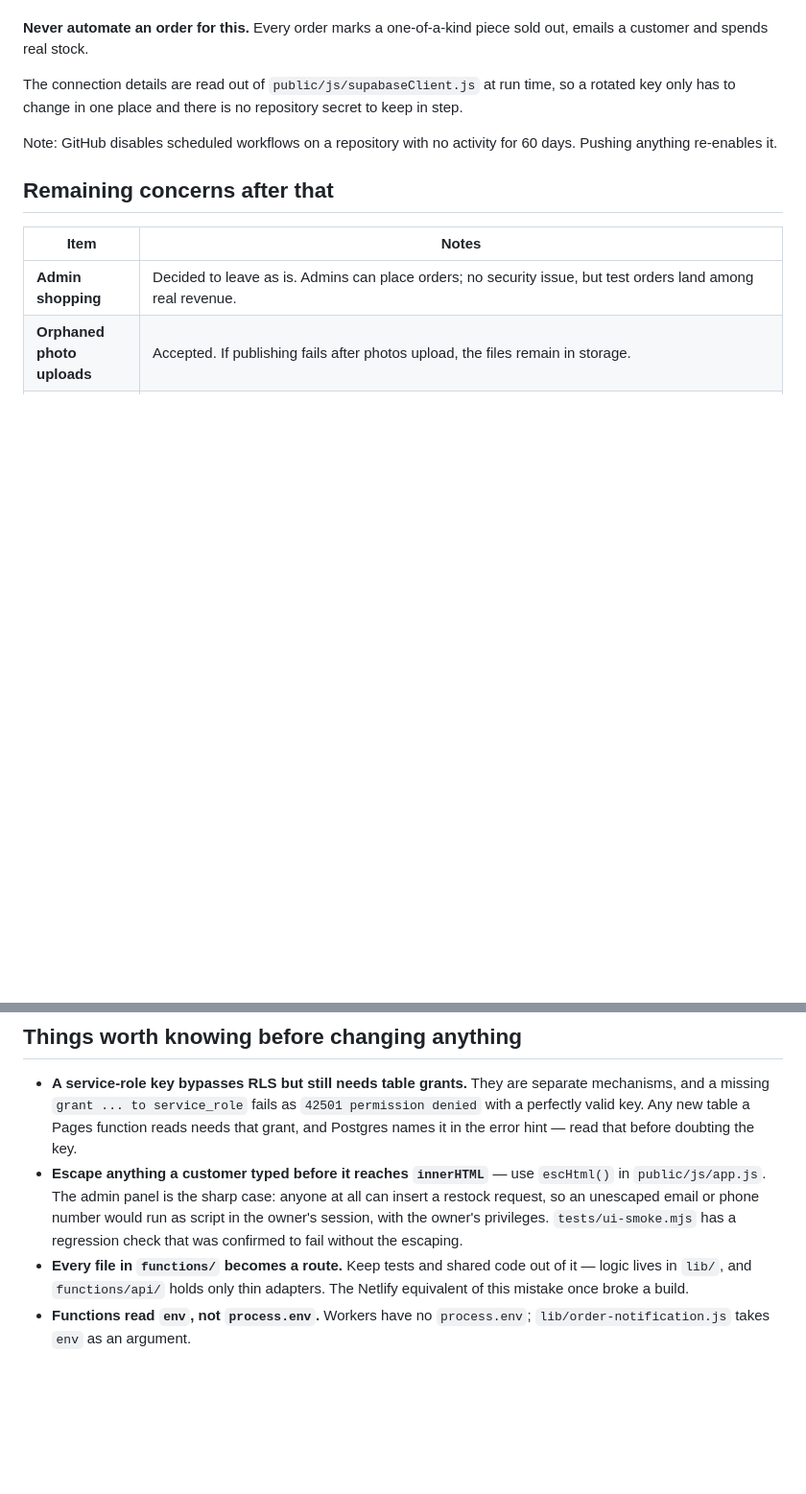
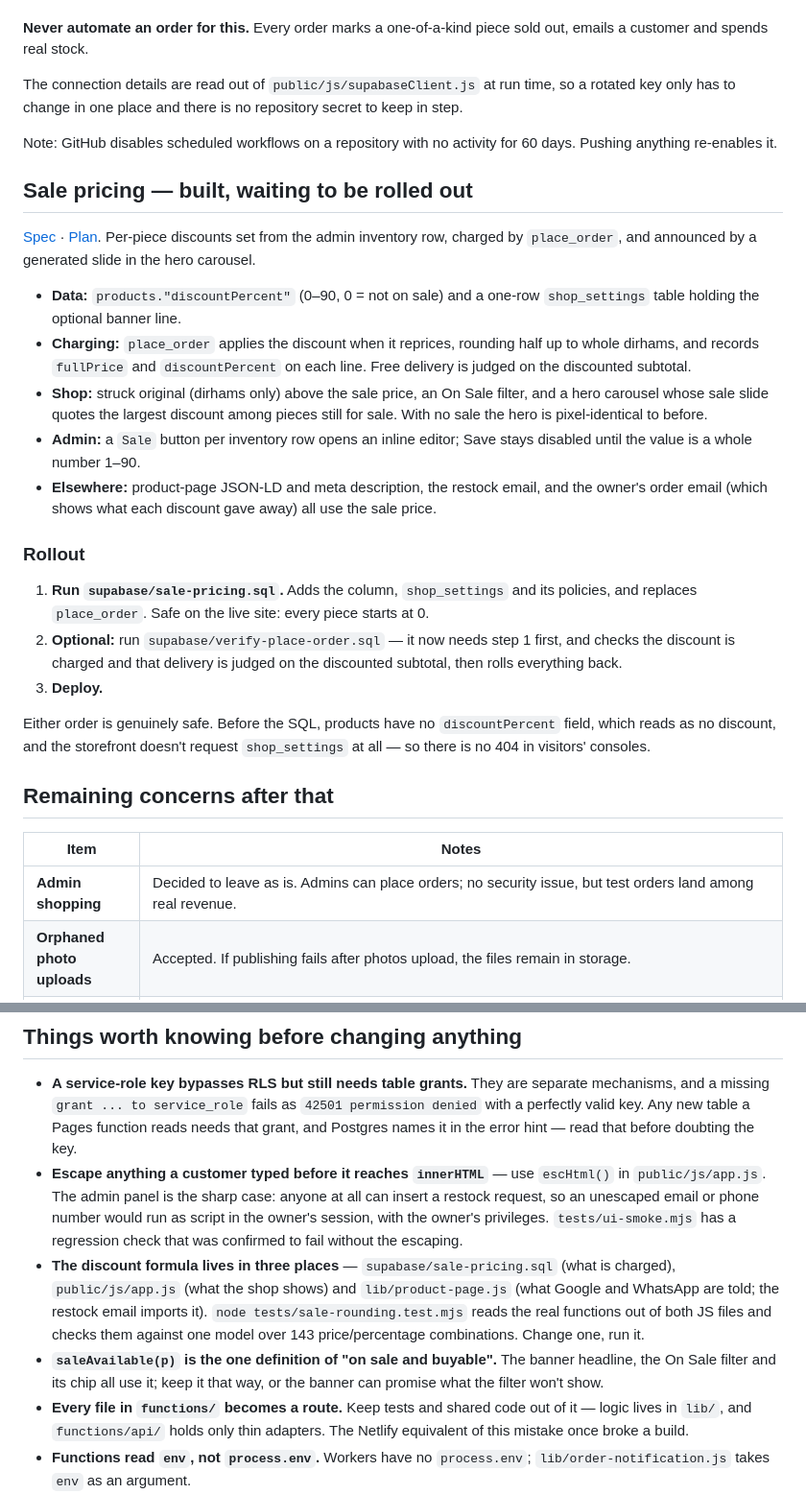
Before and after one commit to mchehab04/Dinas-Studio, a Markdown page: docs/REMAINING-WORK.md, 2 parts joined by grey strips. Shown at 96% size. Drawn GitHub-style; blank space fills up the shorter version.

Commit message:
Document the sale pricing rollout
Co-Authored-By: Claude Opus 5.5 <noreply@anthropic.com>

```diff
--- a/docs/REMAINING-WORK.md
+++ b/docs/REMAINING-WORK.md
@@ -79,6 +79,24 @@ The connection details are read out of `public/js/supabaseClient.js` at run time
 
 Note: GitHub disables scheduled workflows on a repository with no activity for 60 days. Pushing anything re-enables it.
 
+## Sale pricing — built, waiting to be rolled out
+
+[Spec](superpowers/specs/2026-09-24-sale-pricing-and-banner-design.md) · [Plan](superpowers/plans/2026-09-24-sale-pricing-and-banner.md). Per-piece discounts set from the admin inventory row, charged by `place_order`, and announced by a generated slide in the hero carousel.
+
+- **Data:** `products."discountPercent"` (0–90, 0 = not on sale) and a one-row `shop_settings` table holding the optional banner line.
+- **Charging:** `place_order` applies the discount when it reprices, rounding half up to whole dirhams, and records `fullPrice` and `discountPercent` on each line. Free delivery is judged on the discounted subtotal.
+- **Shop:** struck original (dirhams only) above the sale price, an On Sale filter, and a hero carousel whose sale slide quotes the largest discount among pieces still for sale. With no sale the hero is pixel-identical to before.
+- **Admin:** a `Sale` button per inventory row opens an inline editor; Save stays disabled until the value is a whole number 1–90.
+- **Elsewhere:** product-page JSON-LD and meta description, the restock email, and the owner's order email (which shows what each discount gave away) all use the sale price.
+
+### Rollout
+
+1. **Run `supabase/sale-pricing.sql`.** Adds the column, `shop_settings` and its policies, and replaces `place_order`. Safe on the live site: every piece starts at 0.
+2. **Optional:** run `supabase/verify-place-order.sql` — it now needs step 1 first, and checks the discount is charged and that delivery is judged on the discounted subtotal, then rolls everything back.
+3. **Deploy.**
+
+Either order is genuinely safe. Before the SQL, products have no `discountPercent` field, which reads as no discount, and the storefront doesn't request `shop_settings` at all — so there is no 404 in visitors' consoles.
+
 ## Remaining concerns after that
 
 | Item | Notes |
@@ -92,6 +110,8 @@ Note: GitHub disables scheduled workflows on a repository with no activity for 6
 
 - **A service-role key bypasses RLS but still needs table grants.** They are separate mechanisms, and a missing `grant ... to service_role` fails as `42501 permission denied` with a perfectly valid key. Any new table a Pages function reads needs that grant, and Postgres names it in the error hint — read that before doubting the key.
 - **Escape anything a customer typed before it reaches `innerHTML`** — use `escHtml()` in `public/js/app.js`. The admin panel is the sharp case: anyone at all can insert a restock request, so an unescaped email or phone number would run as script in the owner's session, with the owner's privileges. `tests/ui-smoke.mjs` has a regression check that was confirmed to fail without the escaping.
+- **The discount formula lives in three places** — `supabase/sale-pricing.sql` (what is charged), `public/js/app.js` (what the shop shows) and `lib/product-page.js` (what Google and WhatsApp are told; the restock email imports it). `node tests/sale-rounding.test.mjs` reads the real functions out of both JS files and checks them against one model over 143 price/percentage combinations. Change one, run it.
+- **`saleAvailable(p)` is the one definition of "on sale and buyable".** The banner headline, the On Sale filter and its chip all use it; keep it that way, or the banner can promise what the filter won't show.
 - **Every file in `functions/` becomes a route.** Keep tests and shared code out of it — logic lives in `lib/`, and `functions/api/` holds only thin adapters. The Netlify equivalent of this mistake once broke a build.
 - **Functions read `env`, not `process.env`.** Workers have no `process.env`; `lib/order-notification.js` takes `env` as an argument.
 - **Test locally on Cloudflare's runtime before pushing:** `npx wrangler pages dev public --binding RESEND_API_KEY=test NOTIFY_TO=a@x.com WEBHOOK_SECRET=test`. A pass under plain Node once hid a real bundling failure.
```
